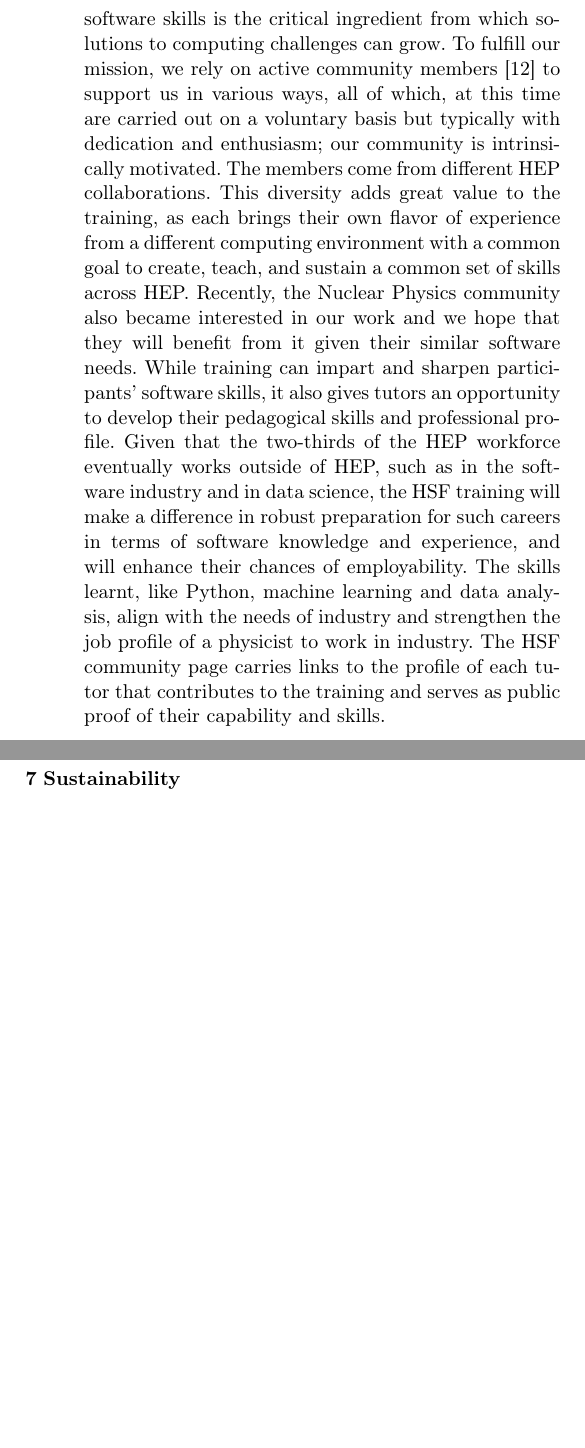
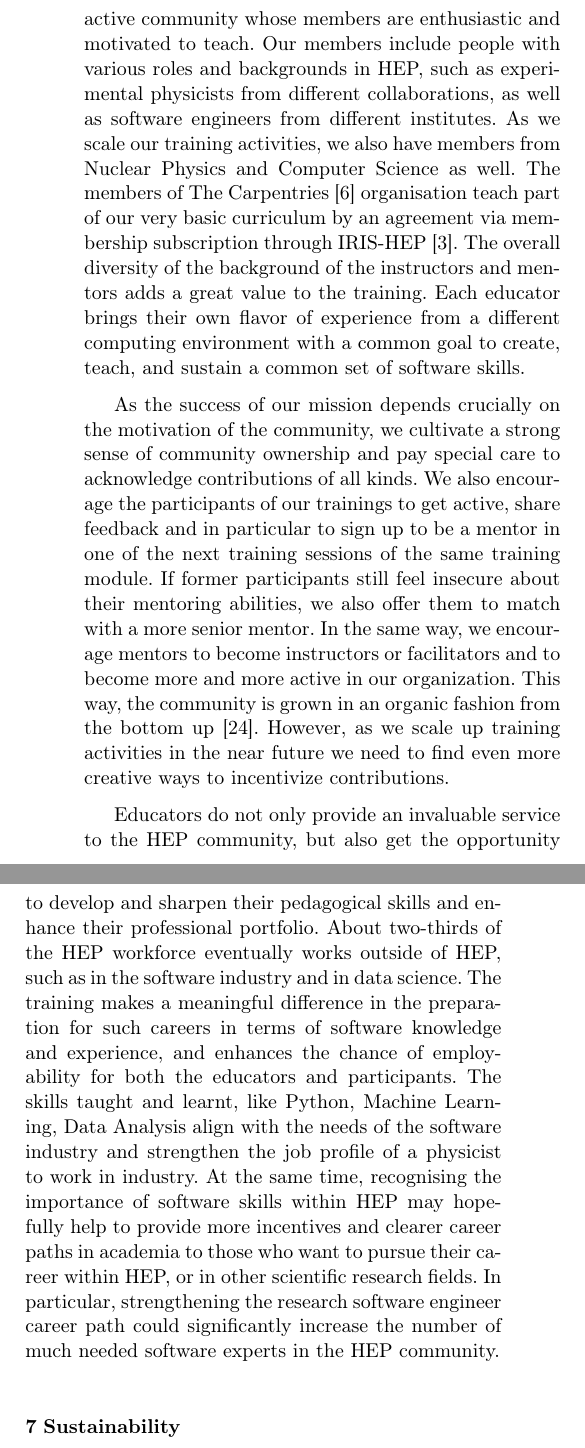
Before and after one commit to hsf-training/csbs-paper, a LaTeX paper (main.tex): two parts of the columns of page 5 of 7, joined at a grey line, cut at the place of the change, the shorter picture padded with empty space. Compiled offline with pdfLaTeX.

Commit message:
Rewrite of community chapter (Sudhir, Kilian)

```diff
--- a/main.tex
+++ b/main.tex
@@ -310,8 +310,11 @@ Feedback is required for us to evaluate if we are effectively facilitating learn
 %
 \section{Community}\label{sec:Community}
 %
-A workforce trained in a range of software skills with a combination of HEP domain knowledge and advanced software skills is the critical ingredient from which solutions to computing challenges can grow. To fulfill our mission, we rely on active community members~\cite{HSF-training-community} to support us in various ways, all of which, at this time are carried out on a voluntary basis but typically with dedication and enthusiasm; our community is intrinsically motivated. The members come from different HEP collaborations. This diversity adds great value to the training, as each brings their own flavor of experience from a different computing environment with a common goal to create, teach, and sustain a common set of skills across HEP. Recently, the Nuclear Physics community also became interested in our work and we hope that they will benefit from it given their similar software needs.  While training can impart and sharpen participants' software skills, it also gives tutors an opportunity to develop their pedagogical skills and professional profile. Given that the two-thirds of the HEP workforce eventually works outside of HEP, such as in the software industry and in data science, the HSF training will make a difference in robust preparation for such careers in terms of software knowledge and experience, and will enhance their chances of employability. The skills learnt, like Python, machine learning and data analysis, align with the needs of industry and strengthen the job profile of a physicist to work in industry.  The HSF community page carries links to the profile of each tutor that contributes to the training and serves as public proof of their capability and skills.
+The solutions to future computing challenges require a large workforce trained in a wide range of software skills. In order to train this workforce we rely on an active community whose members are enthusiastic and motivated to teach. Our members include people with various roles and backgrounds in HEP, such as experimental physicists from different collaborations, as well as software engineers from different institutes. As we scale our training activities, we also have members from Nuclear Physics and Computer Science as well. The members of The~Carpentries~\cite{carpentries} organisation teach part of our very basic curriculum by an agreement via membership subscription through IRIS-HEP~\cite{iris-hep}. The overall diversity of the background of the instructors and mentors adds a great value to the training. Each educator brings their own flavor of experience from a different computing environment with a common goal to create, teach, and sustain a common set of software skills.
 
+As the success of our mission depends crucially on the motivation of the community, we cultivate a strong sense of community ownership and pay special care to acknowledge contributions of all kinds. We also encourage the participants of our trainings to get active, share feedback and in particular to sign up to be a mentor in one of the next training sessions of the same training module. If former participants still feel insecure about their mentoring abilities, we also offer them to match with a more senior mentor. In the same way, we encourage mentors to become instructors or facilitators and to become more and more active in our organization. This way, the community is grown in an organic fashion from the bottom up~\cite{hsf-community-building}. However, as we scale up training activities in the near future we need to find even more creative ways to incentivize contributions.
+
+Educators do not only provide an invaluable service to the HEP community, but also get the opportunity to develop and sharpen their pedagogical skills and enhance their professional portfolio. About two-thirds of the HEP workforce eventually works outside of HEP, such as in the software industry and in data science. The training makes a meaningful difference in the preparation for such careers in terms of software knowledge and experience, and enhances the chance of employability for both the educators and participants. The skills taught and learnt, like Python, Machine Learning, Data Analysis align with the needs of the software industry and strengthen the job profile of a physicist to work in industry. At the same time, recognising the importance of software skills within HEP may hopefully help to provide more incentives and clearer career paths in academia to those who want to pursue their career within HEP, or in other scientific research fields. In particular, strengthening the research software engineer career path could significantly increase the number of much needed software experts in the HEP community.
 
 \section{Sustainability}\label{sec:Sustainability}
 
```
Also changed, not shown: references.bib (+11 -1 lines).
